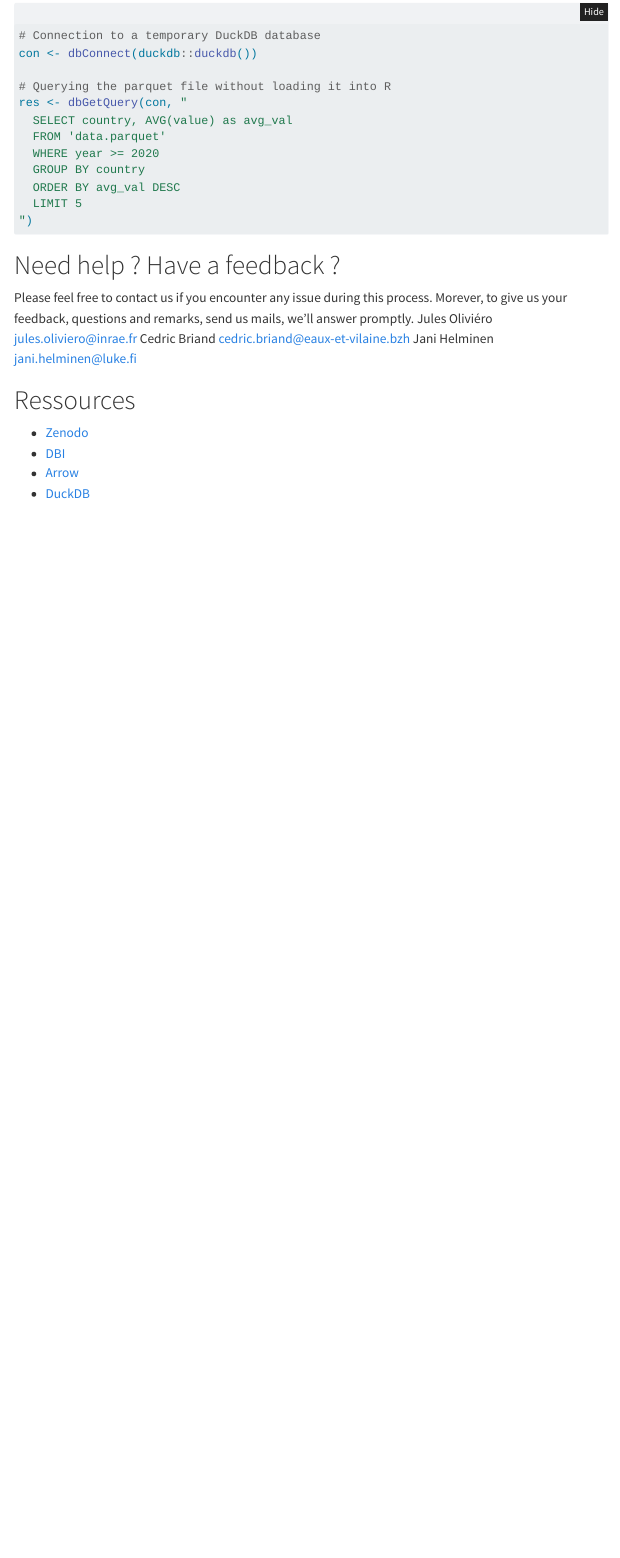
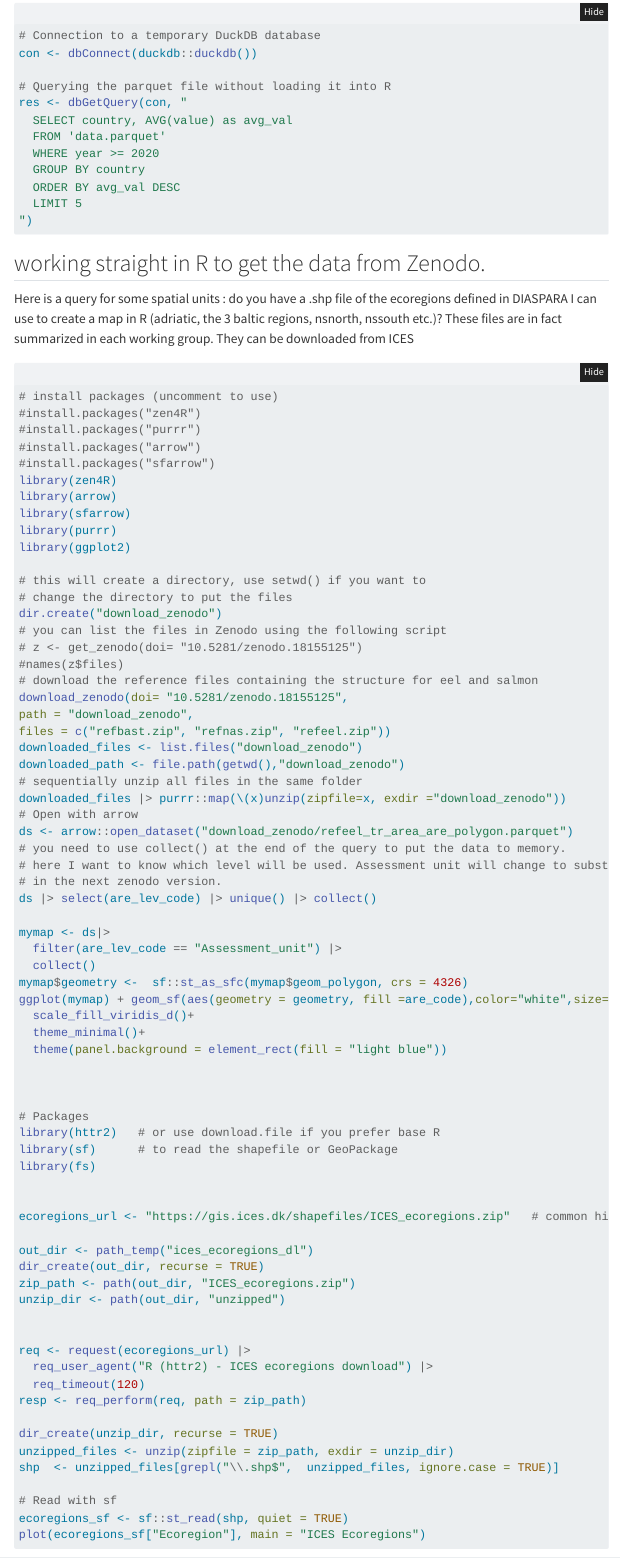
Before and after one commit to DIASPARAproject/WP3_habitat, a Quarto document (R/workshop.qmd): the page in a window 1100 px wide, from 6930 px down. Rendered offline with R 4.5, knitr and Pandoc in place of Quarto, with nearby package versions; folded parts are opened; menus at the side of the page are left out.

Commit message:
dev : reports

````diff
--- a/R/workshop.qmd
+++ b/R/workshop.qmd
@@ -348,6 +348,96 @@
 
 ```
 
+## working straight in R to get the data from Zenodo.
+
+
+Here is a query for some spatial units : do you have a .shp file of the ecoregions defined in DIASPARA I can use to create a map in R (adriatic, the 3 baltic regions, nsnorth, nssouth etc.)?
+These files are in fact summarized in each working group.
+They can be downloaded from ICES
+
+```{r }
+#| label: extract ecosystem
+#| echo: TRUE
+#| eval: FALSE
+#| warning: FALSE
+#| message: FALSE
+#| code-summary: Example of use of Arrow
+
+# install packages (uncomment to use)
+#install.packages("zen4R")
+#install.packages("purrr")
+#install.packages("arrow")
+#install.packages("sfarrow")
+library(zen4R)
+library(arrow)
+library(sfarrow)
+library(purrr)
+library(ggplot2)
+
+# this will create a directory, use setwd() if you want to
+# change the directory to put the files
+dir.create("download_zenodo")
+# you can list the files in Zenodo using the following script
+# z <- get_zenodo(doi= "10.5281/zenodo.18155125")
+#names(z$files)
+# download the reference files containing the structure for eel and salmon
+download_zenodo(doi= "10.5281/zenodo.18155125",
+path = "download_zenodo",
+files = c("refbast.zip", "refnas.zip", "refeel.zip"))
+downloaded_files <- list.files("download_zenodo")
+downloaded_path <- file.path(getwd(),"download_zenodo")
+# sequentially unzip all files in the same folder
+downloaded_files |> purrr::map(\(x)unzip(zipfile=x, exdir ="download_zenodo"))
+# Open with arrow
+ds <- arrow::open_dataset("download_zenodo/refeel_tr_area_are_polygon.parquet")
+# you need to use collect() at the end of the query to put the data to memory.
+# here I want to know which level will be used. Assessment unit will change to substock
+# in the next zenodo version.
+ds |> select(are_lev_code) |> unique() |> collect()
+
+mymap <- ds|>
+  filter(are_lev_code == "Assessment_unit") |>
+  collect()
+mymap$geometry <-  sf::st_as_sfc(mymap$geom_polygon, crs = 4326)
+ggplot(mymap) + geom_sf(aes(geometry = geometry, fill =are_code),color="white",size=.2)+
+  scale_fill_viridis_d()+
+  theme_minimal()+
+  theme(panel.background = element_rect(fill = "light blue"))
+
+
+
+# Packages
+library(httr2)   # or use download.file if you prefer base R
+library(sf)      # to read the shapefile or GeoPackage
+library(fs)
+
+
+ecoregions_url <- "https://gis.ices.dk/shapefiles/ICES_ecoregions.zip"   # common historical location
+
+out_dir <- path_temp("ices_ecoregions_dl")
+dir_create(out_dir, recurse = TRUE)
+zip_path <- path(out_dir, "ICES_ecoregions.zip")
+unzip_dir <- path(out_dir, "unzipped")
+
+
+req <- request(ecoregions_url) |>
+  req_user_agent("R (httr2) - ICES ecoregions download") |>
+  req_timeout(120)
+resp <- req_perform(req, path = zip_path)
+
+dir_create(unzip_dir, recurse = TRUE)
+unzipped_files <- unzip(zipfile = zip_path, exdir = unzip_dir)
+shp  <- unzipped_files[grepl("\\.shp$",  unzipped_files, ignore.case = TRUE)]
+
+# Read with sf
+ecoregions_sf <- sf::st_read(shp, quiet = TRUE)
+plot(ecoregions_sf["Ecoregion"], main = "ICES Ecoregions")
+
+
+```
+
+
+
 # Need help ? Have a feedback ?
 Please feel free to contact us if you encounter any issue during this process. Morever, to give us your feedback, questions and remarks, send us mails, we’ll answer promptly.
 Jules Oliviéro [jules.oliviero@inrae.fr](jules.oliviero@inrae.fr) Cedric Briand [cedric.briand@eaux-et-vilaine.bzh](cedric.briand@eaux-et-vilaine.bzh) Jani Helminen [jani.helminen@luke.fi](jani.helminen@luke.fi)
````
Also changed, not shown: 5 other files.
